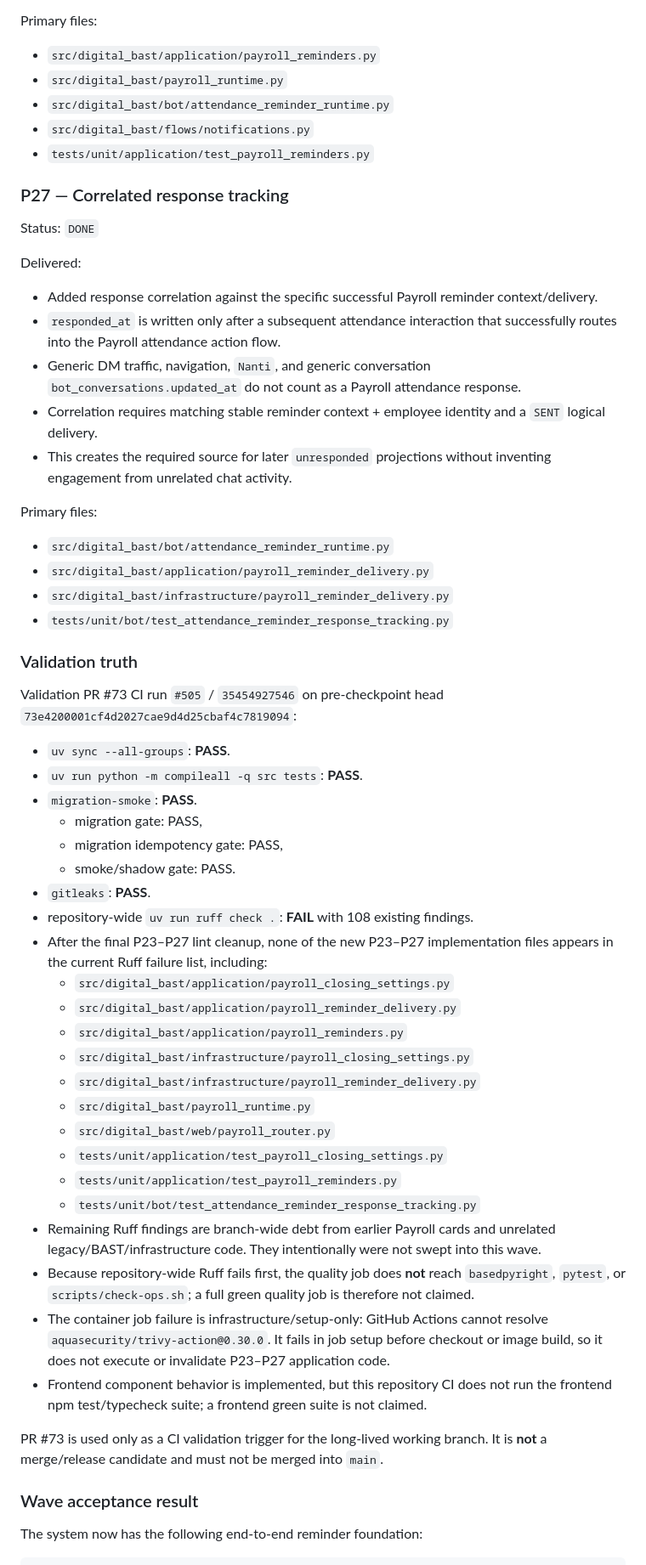
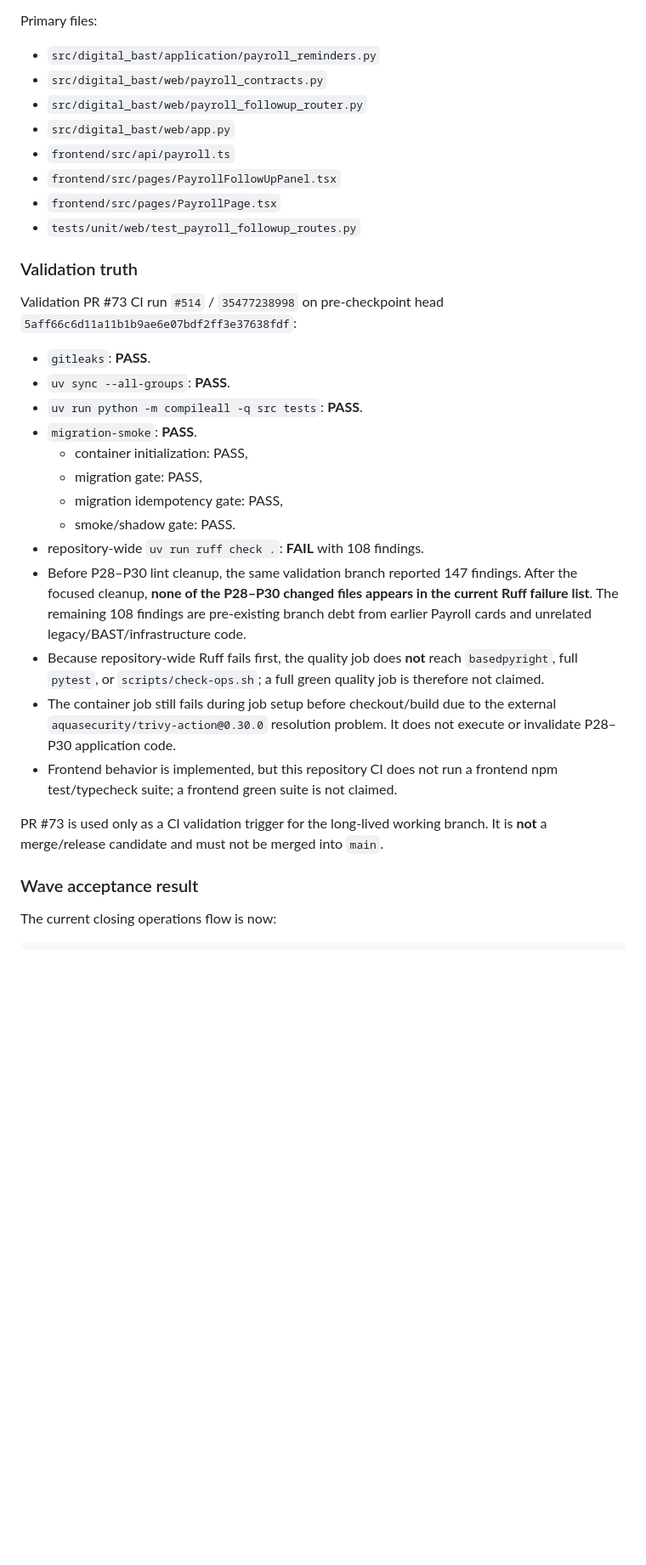
Before and after one commit to yosdwi/celerates-bast-digital, a Markdown page: docs/payroll-attendance-current-checkpoint.md, the part around one of its changes. Shown at 85% size. Rendered like a GitHub page; blank space fills up the shorter version.

````diff
--- a/docs/payroll-attendance-current-checkpoint.md
+++ b/docs/payroll-attendance-current-checkpoint.md
@@ -192,77 +176,46 @@ Delivered:
 Primary files:
 
 - `src/digital_bast/application/payroll_reminders.py`
-- `src/digital_bast/payroll_runtime.py`
-- `src/digital_bast/bot/attendance_reminder_runtime.py`
-- `src/digital_bast/flows/notifications.py`
-- `tests/unit/application/test_payroll_reminders.py`
-
-### P27 — Correlated response tracking
-
-Status: `DONE`
-
-Delivered:
-
-- Added response correlation against the specific successful Payroll reminder
-  context/delivery.
-- `responded_at` is written only after a subsequent attendance interaction that
-  successfully routes into the Payroll attendance action flow.
-- Generic DM traffic, navigation, `Nanti`, and generic conversation
-  `bot_conversations.updated_at` do not count as a Payroll attendance response.
-- Correlation requires matching stable reminder context + employee identity and a
-  `SENT` logical delivery.
-- This creates the required source for later `unresponded` projections without
-  inventing engagement from unrelated chat activity.
-
-Primary files:
-
-- `src/digital_bast/bot/attendance_reminder_runtime.py`
-- `src/digital_bast/application/payroll_reminder_delivery.py`
-- `src/digital_bast/infrastructure/payroll_reminder_delivery.py`
-- `tests/unit/bot/test_attendance_reminder_response_tracking.py`
+- `src/digital_bast/web/payroll_contracts.py`
+- `src/digital_bast/web/payroll_followup_router.py`
+- `src/digital_bast/web/app.py`
+- `frontend/src/api/payroll.ts`
+- `frontend/src/pages/PayrollFollowUpPanel.tsx`
+- `frontend/src/pages/PayrollPage.tsx`
+- `tests/unit/web/test_payroll_followup_routes.py`
 
 ### Validation truth
 
-Validation PR #73 CI run `#505` / `35454927546` on pre-checkpoint head
-`73e4200001cf4d2027cae9d4d25cbaf4c7819094`:
+Validation PR #73 CI run `#514` / `35477238998` on pre-checkpoint head
+`5aff66c6d11a11b1b9ae6e07bdf2ff3e37638fdf`:
 
+- `gitleaks`: **PASS**.
 - `uv sync --all-groups`: **PASS**.
 - `uv run python -m compileall -q src tests`: **PASS**.
 - `migration-smoke`: **PASS**.
+  - container initialization: PASS,
   - migration gate: PASS,
   - migration idempotency gate: PASS,
   - smoke/shadow gate: PASS.
-- `gitleaks`: **PASS**.
-- repository-wide `uv run ruff check .`: **FAIL** with 108 existing findings.
-- After the final P23–P27 lint cleanup, none of the new P23–P27 implementation
-  files appears in the current Ruff failure list, including:
-  - `src/digital_bast/application/payroll_closing_settings.py`
-  - `src/digital_bast/application/payroll_reminder_delivery.py`
-  - `src/digital_bast/application/payroll_reminders.py`
-  - `src/digital_bast/infrastructure/payroll_closing_settings.py`
-  - `src/digital_bast/infrastructure/payroll_reminder_delivery.py`
-  - `src/digital_bast/payroll_runtime.py`
-  - `src/digital_bast/web/payroll_router.py`
-  - `tests/unit/application/test_payroll_closing_settings.py`
-  - `tests/unit/application/test_payroll_reminders.py`
-  - `tests/unit/bot/test_attendance_reminder_response_tracking.py`
-- Remaining Ruff findings are branch-wide debt from earlier Payroll cards and
-  unrelated legacy/BAST/infrastructure code. They intentionally were not swept
-  into this wave.
+- repository-wide `uv run ruff check .`: **FAIL** with 108 findings.
+- Before P28–P30 lint cleanup, the same validation branch reported 147 findings.
+  After the focused cleanup, **none of the P28–P30 changed files appears in the
+  current Ruff failure list**. The remaining 108 findings are pre-existing branch
+  debt from earlier Payroll cards and unrelated legacy/BAST/infrastructure code.
 - Because repository-wide Ruff fails first, the quality job does **not** reach
-  `basedpyright`, `pytest`, or `scripts/check-ops.sh`; a full green quality job is
-  therefore not claimed.
-- The container job failure is infrastructure/setup-only: GitHub Actions cannot
-  resolve `aquasecurity/trivy-action@0.30.0`. It fails in job setup before checkout
-  or image build, so it does not execute or invalidate P23–P27 application code.
-- Frontend component behavior is implemented, but this repository CI does not run
-  the frontend npm test/typecheck suite; a frontend green suite is not claimed.
+  `basedpyright`, full `pytest`, or `scripts/check-ops.sh`; a full green quality job
+  is therefore not claimed.
+- The container job still fails during job setup before checkout/build due to the
+  external `aquasecurity/trivy-action@0.30.0` resolution problem. It does not
+  execute or invalidate P28–P30 application code.
+- Frontend behavior is implemented, but this repository CI does not run a frontend
+  npm test/typecheck suite; a frontend green suite is not claimed.
 
 PR #73 is used only as a CI validation trigger for the long-lived working branch.
 It is **not** a merge/release candidate and must not be merged into `main`.
 
 ### Wave acceptance result
 
-The system now has the following end-to-end reminder foundation:
+The current closing operations flow is now:
 
 ```text
````
Also changed, not shown: other parts of docs/payroll-attendance-current-checkpoint.md (+146 -163 lines).
